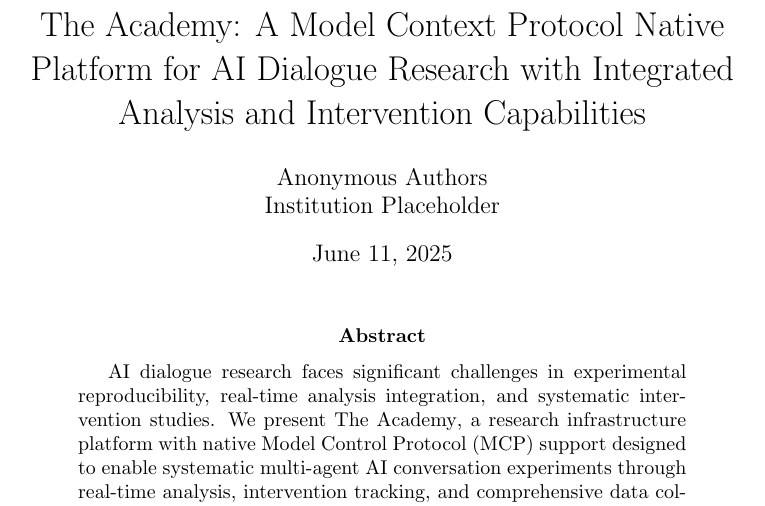
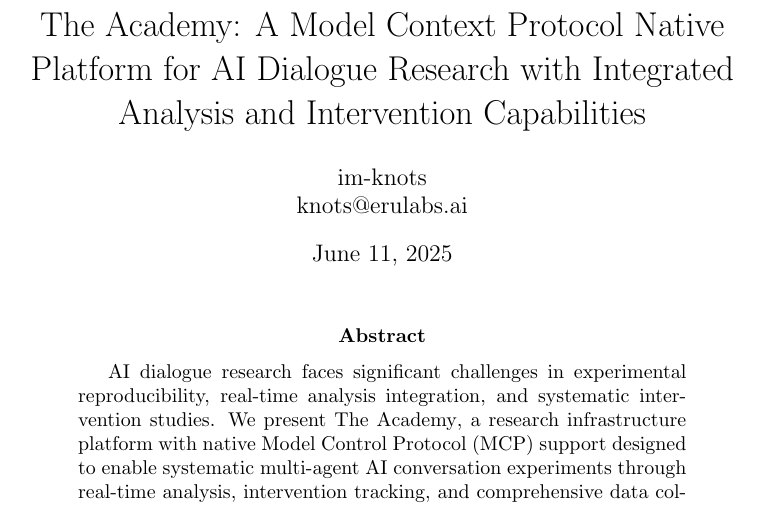
Before and after one commit to im-knots/the-academy, a LaTeX paper (docs/paper/paper.tex): part of page 1 of 24, cut so that both start at the same text. Compiled offline with pdfLaTeX.

Commit message:
update paper

```diff
--- a/docs/paper/paper.tex
+++ b/docs/paper/paper.tex
@@ -16,8 +16,8 @@
 \title{\theacademy{}: A Model Context Protocol Native Platform for AI Dialogue Research with Integrated Analysis and Intervention Capabilities}
 
 \author{
-Anonymous Authors \\
-Institution Placeholder
+im-knots \\
+knots@erulabs.ai
 }
 
 \date{\today}
```
